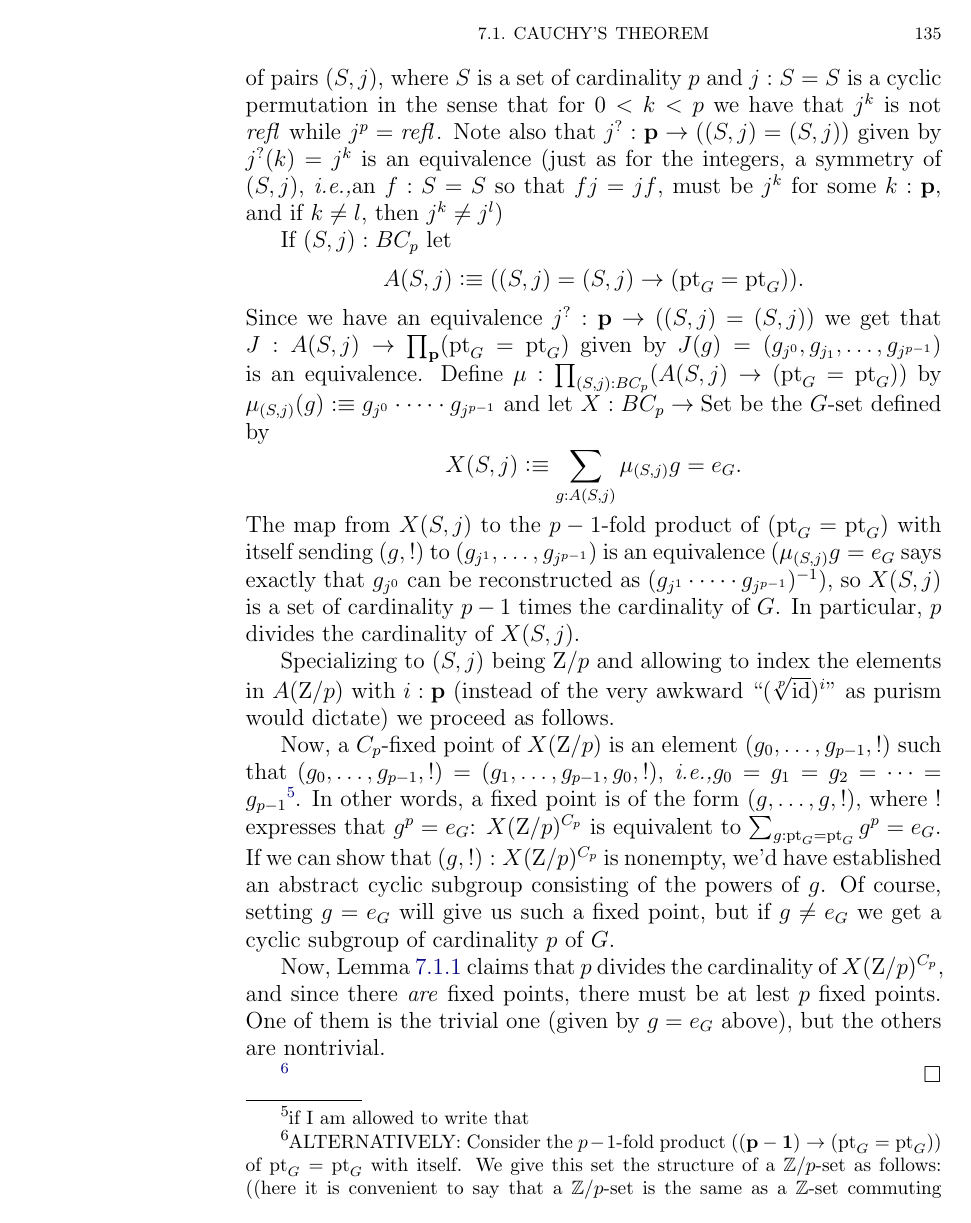
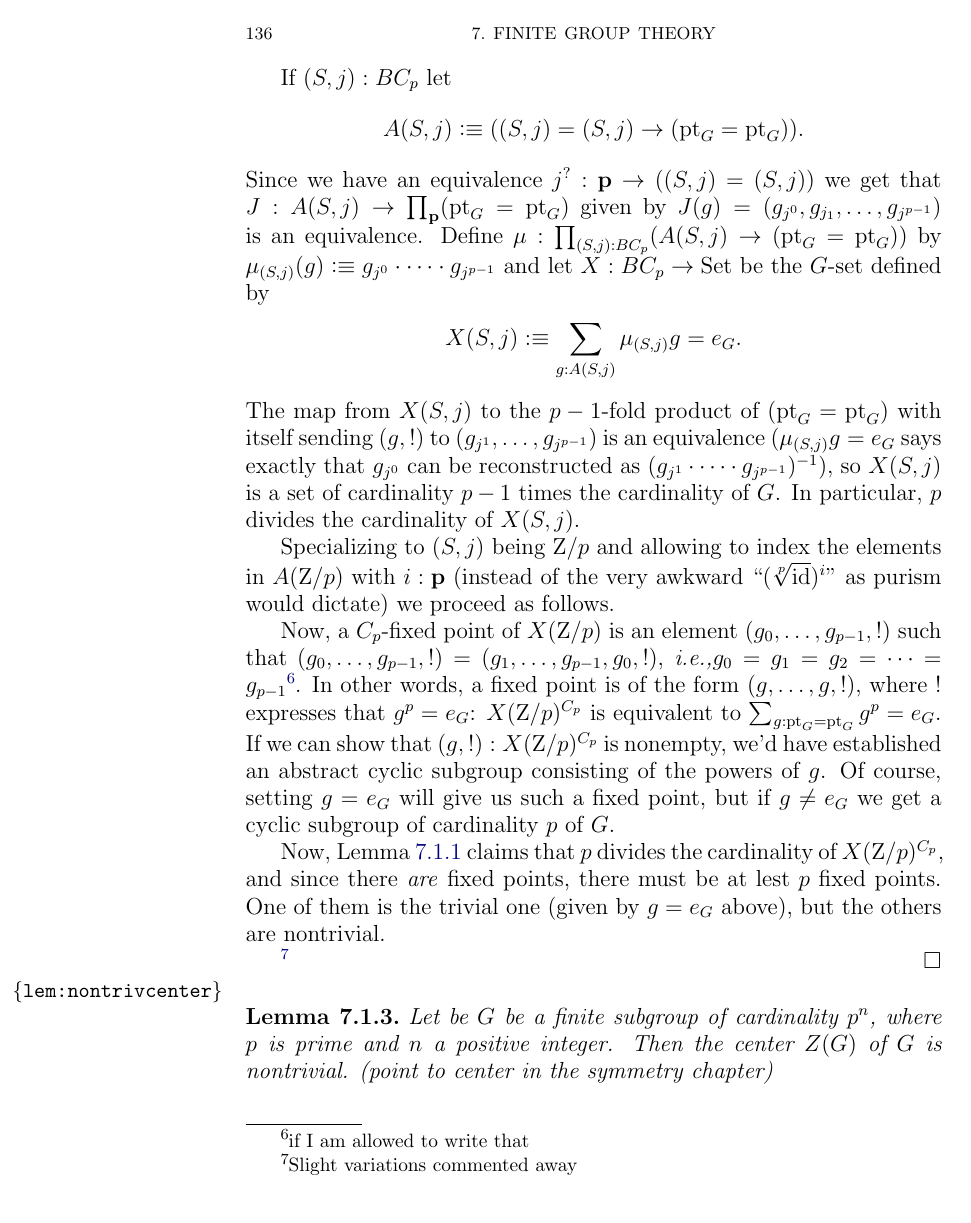
Before and after one commit to UniMath/SymmetryBook, a LaTeX thesis (book.tex, which reads fingp.tex): page 135 of 175 before the commit and page 136 of 173 after it. Compiled offline with pdfLaTeX.

```diff
--- a/fingp.tex
+++ b/fingp.tex
@@ -85,33 +102,33 @@
 % $$X(\zet/p)= X(\zet/p)^{C_p}+(\text{free part of }X(\zet/p)).$$
 % Since the \gporder of $G$ is divisible by $p$, so is the cardinality of $X(\zet/p)$ \emph{and} of the free part of $X(\zet/p)$.  Hence, the number of fixed points is divisible by $p$, and it is not zero, so there must be nontrivial fixed points.
 
-\footnote{ALTERNATIVELY:
-  Consider  the $p-1$-fold product $(\bn{(p-1)}\to (\pt_G=\pt_G))$ of $\pt_G=\pt_G$ with itself.  We give this set the structure of a $\ZZ/p$-set as follows: ((here it is convenient to say that a $\ZZ/p$-set is the same as a $\ZZ$-set commuting with the $p$-fold cover)) define $X:S^1\to\Set$ by $X(\base)\defequi (\bn{(p-1)}\to (\pt_G=\pt_G))$ and by setting $X(\Sloop)$ to be the element in $X(\base)=(\base)$ sending $(g_1,\dots,g_{p-1})$ to $(g_2,\dots,g_{p-1},(g_1\cdots g_{p-1})^{-1})$.  Note that
-$$\xymatrix{S^1\ar[d]_{(-)^p}\ar[dr]^X&\\S^1\ar[r]_X&\Set}$$
-commutes and so we get a $\ZZ/p$-action ((expand)).  A fixed point of this action is an element of $X(\base)$ of the form $(g,g,\dots,g)$ such that $g^{p-1}=g^{-1}$  (expand)). The choice $g=e$ always gives such a fixed point, but if there is any other point ... (do you need decidability here?), the pointed map $S^1\to BG$ given by sending $\Sloop$ to $g$ gives the desired subgroup. Hence we need to show that $X$ has fixed points.
+\footnote{Slight variations commented away% ALTERNATIVELY:
+%   Consider  the $p-1$-fold product $(\bn{(p-1)}\to (\pt_G=\pt_G))$ of $\pt_G=\pt_G$ with itself.  We give this set the structure of a $\ZZ/p$-set as follows: ((here it is convenient to say that a $\ZZ/p$-set is the same as a $\ZZ$-set commuting with the $p$-fold cover)) define $X:S^1\to\Set$ by $X(\base)\defequi (\bn{(p-1)}\to (\pt_G=\pt_G))$ and by setting $X(\Sloop)$ to be the element in $X(\base)=(\base)$ sending $(g_1,\dots,g_{p-1})$ to $(g_2,\dots,g_{p-1},(g_1\cdots g_{p-1})^{-1})$.  Note that
+% $$\xymatrix{S^1\ar[d]_{(-)^p}\ar[dr]^X&\\S^1\ar[r]_X&\Set}$$
+% commutes and so we get a $\ZZ/p$-action ((expand)).  A fixed point of this action is an element of $X(\base)$ of the form $(g,g,\dots,g)$ such that $g^{p-1}=g^{-1}$  (expand)). The choice $g=e$ always gives such a fixed point, but if there is any other point ... (do you need decidability here?), the pointed map $S^1\to BG$ given by sending $\Sloop$ to $g$ gives the desired subgroup. Hence we need to show that $X$ has fixed points.
 
-Now, $X(\base)$ splits as a disjoint union of its orbits.  Since $p$ is prime, the group $\ZZ/p$ is simple ((where proved?)), and so the orbits are either singletons (fixed points) or free orbits:
-$$X(\base)= X(\base)^{\ZZ/p}+(\text{free part of }X(\base)).$$
-Since the \gporder of $G$ is divisible by $p$, so is the cardinality of $X(\base)$ \emph{and} of the free part of $X(\base)$.  Hence, the number of fixed points is divisible by $p$, and it is not zero, so there must be nontrivial fixed points.
+% Now, $X(\base)$ splits as a disjoint union of its orbits.  Since $p$ is prime, the group $\ZZ/p$ is simple ((where proved?)), and so the orbits are either singletons (fixed points) or free orbits:
+% $$X(\base)= X(\base)^{\ZZ/p}+(\text{free part of }X(\base)).$$
+% Since the \gporder of $G$ is divisible by $p$, so is the cardinality of $X(\base)$ \emph{and} of the free part of $X(\base)$.  Hence, the number of fixed points is divisible by $p$, and it is not zero, so there must be nontrivial fixed points.
 
 
-ALTERNATIVELY:
-Recall the cyclic group of order $p$.  For the sake of convenience, we identify $\bn p\times\bn 1$ and $\bn p$, so that elements will be denoted $0,1,2,\dots$ and not $(0,0), (1,0),(2,0)\dots$, and we also write $s$ instead of $\sqrt[p]{\id}$ for the element in $\bn p=\bn p$ that shifts to the successor (mod $p$).  In other words we choose an identification $\zet/p=(\bn p,s)$ once and for all.  If
-$$(S,j):BC_p\defequi\sum_{S:\UU}\sum_{j:X=X}||(S,j)=(\bn p,s)||,$$ consider the set
-$$X(S,j)\defequi\sum_{g:S\to (\pt_G=\pt_G)}||\sum_{a:(S,j)=(\bn p,s)}g_{a^{-1}(0)}\cdot\dots\cdot g_{a^{-1}(p-1)}=e_G||.$$
-Note that if $g:\bn p\to(\pt_G=\pt_G)$, then we have an equality of propositions
-$$||\sum_{a:(\bn p,s)=(\bn p,s)}g_{a^{-1}(0)}\cdot\dots\cdot g_{a^{-1}(p-1)}=e_G||=g_{0}\cdot\dots\cdot g_{p-1}=e_G$$
-since $(g_1\cdot\dots\cdot g_{p-1}=e_G)=(g_2\cdot\dots\cdot g_{p-1}\cdot g_1=e_G)$,
-and so
-$$X(\bn p,s)=\sum_{g:\bn p\to (\pt_G=\pt_G)}g_{0}\cdot\dots\cdot g_{p-1}=e_G$$
-which is equivalent to the $p-1$-fold product of $\pt_G=\pt_G$ with itself ($g_0=(g_1\cdot\dots\cdot g_{p-1})^{-1}$, but all the other $g_i$s are then chosen arbitrarily).  Consequently, the number of elements in $X(\bn p,s)$ is divisible by $p$.
+% ALTERNATIVELY:
+% Recall the cyclic group of order $p$.  For the sake of convenience, we identify $\bn p\times\bn 1$ and $\bn p$, so that elements will be denoted $0,1,2,\dots$ and not $(0,0), (1,0),(2,0)\dots$, and we also write $s$ instead of $\sqrt[p]{\id}$ for the element in $\bn p=\bn p$ that shifts to the successor (mod $p$).  In other words we choose an identification $\zet/p=(\bn p,s)$ once and for all.  If
+% $$(S,j):BC_p\defequi\sum_{S:\UU}\sum_{j:X=X}||(S,j)=(\bn p,s)||,$$ consider the set
+% $$X(S,j)\defequi\sum_{g:S\to (\pt_G=\pt_G)}||\sum_{a:(S,j)=(\bn p,s)}g_{a^{-1}(0)}\cdot\dots\cdot g_{a^{-1}(p-1)}=e_G||.$$
+% Note that if $g:\bn p\to(\pt_G=\pt_G)$, then we have an equality of propositions
+% $$||\sum_{a:(\bn p,s)=(\bn p,s)}g_{a^{-1}(0)}\cdot\dots\cdot g_{a^{-1}(p-1)}=e_G||=g_{0}\cdot\dots\cdot g_{p-1}=e_G$$
+% since $(g_1\cdot\dots\cdot g_{p-1}=e_G)=(g_2\cdot\dots\cdot g_{p-1}\cdot g_1=e_G)$,
+% and so
+% $$X(\bn p,s)=\sum_{g:\bn p\to (\pt_G=\pt_G)}g_{0}\cdot\dots\cdot g_{p-1}=e_G$$
+% which is equivalent to the $p-1$-fold product of $\pt_G=\pt_G$ with itself ($g_0=(g_1\cdot\dots\cdot g_{p-1})^{-1}$, but all the other $g_i$s are then chosen arbitrarily).  Consequently, the number of elements in $X(\bn p,s)$ is divisible by $p$.
 
-Now, a $C_p$-fixed point of $X(\bn p,s)$ is an element $(g_0,\dots,g_{p-1},!)$ such that $(g_0,\dots,g_{p-1},!)=(g_1,\dots,g_{p-1},g_0,!)$, \ie $g_0=g_1=g_2=\dots=g_{p-1}$\footnote{if I am allowed to write that}.  In other words, a fixed point is of the form $(g,\dots,g,!)$, where $!$ expresses that $g^p=e_G$:
-$$X(\bn p,s)^{C_p}=\sum_{g:\pt_G=\pt_G}g^p=e_G.$$  If we can show that $(g,!):X(\bn p,s)^{C_p}$ is nonempty, we'd have established an abstract cyclic subgroup consisting of the powers of $g$.  Of course, setting $g=e_G$ will give us such a fixed point.
+% Now, a $C_p$-fixed point of $X(\bn p,s)$ is an element $(g_0,\dots,g_{p-1},!)$ such that $(g_0,\dots,g_{p-1},!)=(g_1,\dots,g_{p-1},g_0,!)$, \ie $g_0=g_1=g_2=\dots=g_{p-1}$\footnote{if I am allowed to write that}.  In other words, a fixed point is of the form $(g,\dots,g,!)$, where $!$ expresses that $g^p=e_G$:
+% $$X(\bn p,s)^{C_p}=\sum_{g:\pt_G=\pt_G}g^p=e_G.$$  If we can show that $(g,!):X(\bn p,s)^{C_p}$ is nonempty, we'd have established an abstract cyclic subgroup consisting of the powers of $g$.  Of course, setting $g=e_G$ will give us such a fixed point.
 
- Now, $X(\bn p,s)$ splits as a disjoint union of its orbits.  Since $p$ is prime, the group $C_p$ is simple ((where proved?)), and so the orbits are either singletons (fixed points) or free orbits:
-$$X(\bn p,s)= X(\bn p,s)^{C_p}+(\text{free part of }X(\bn p,s)).$$
-Since the \gporder of $G$ is divisible by $p$, so is the cardinality of $X(\bn p,s)$ \emph{and} of the free part of $X(\bn p,s)$.  Hence, the number of fixed points is divisible by $p$, and it is not zero, so there must be nontrivial fixed points.
+%  Now, $X(\bn p,s)$ splits as a disjoint union of its orbits.  Since $p$ is prime, the group $C_p$ is simple ((where proved?)), and so the orbits are either singletons (fixed points) or free orbits:
+% $$X(\bn p,s)= X(\bn p,s)^{C_p}+(\text{free part of }X(\bn p,s)).$$
+% Since the \gporder of $G$ is divisible by $p$, so is the cardinality of $X(\bn p,s)$ \emph{and} of the free part of $X(\bn p,s)$.  Hence, the number of fixed points is divisible by $p$, and it is not zero, so there must be nontrivial fixed points.
 }%endfootnote
 \end{proof}
 \begin{lemma}
```
Also changed, not shown: group.tex (+10 -6 lines), symmetry.tex (+1 -1 lines), fingp.tex (31 more changed lines).
